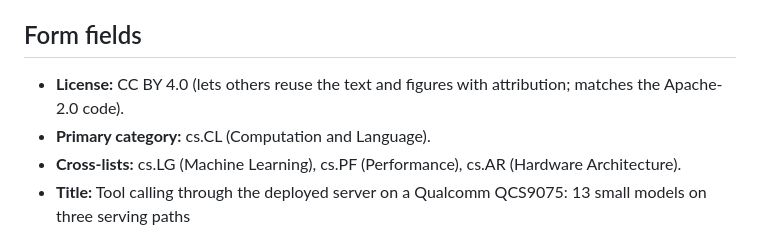
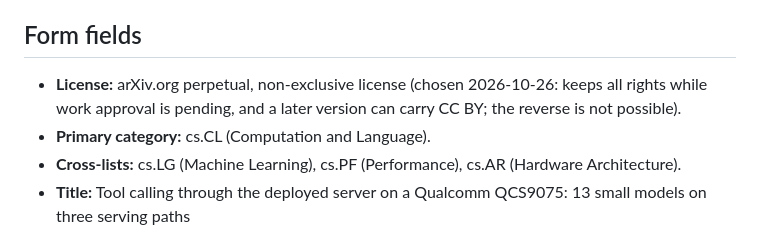
Before and after one commit to kvapr/edge-agent-bench, a Markdown page: paper/ARXIV.md, the part around the change. Rendered like a GitHub page.

Commit message:
arXiv license choice for the paper
The submission uses arXiv's perpetual, non-exclusive license, which keeps all rights while work approval is pending; a later version can carry CC BY, the reverse is not possible.

```diff
--- a/paper/ARXIV.md
+++ b/paper/ARXIV.md
@@ -19,8 +19,8 @@ Everything the arXiv submission form asks for, in the order it asks.
 
 ## Form fields
 
-- **License:** CC BY 4.0 (lets others reuse the text and figures with attribution; matches the
-  Apache-2.0 code).
+- **License:** arXiv.org perpetual, non-exclusive license (chosen 2026-10-26: keeps all rights
+  while work approval is pending, and a later version can carry CC BY; the reverse is not possible).
 - **Primary category:** cs.CL (Computation and Language).
 - **Cross-lists:** cs.LG (Machine Learning), cs.PF (Performance), cs.AR (Hardware Architecture).
 - **Title:** Tool calling through the deployed server on a Qualcomm QCS9075: 13 small models on
```
